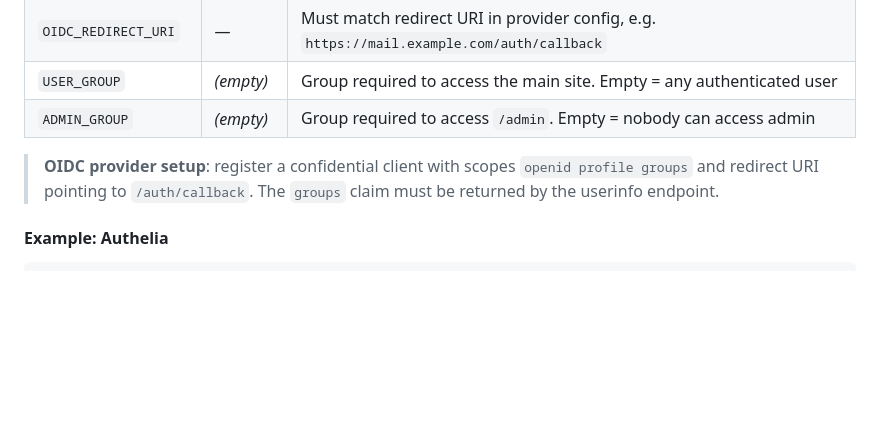
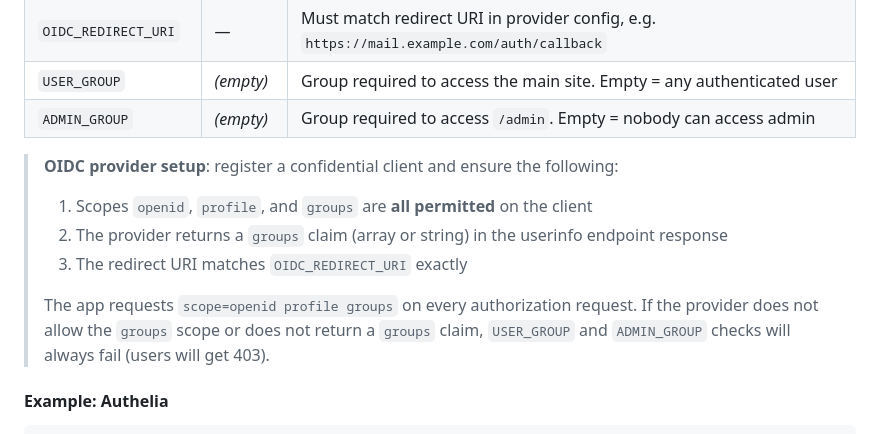
Before and after one commit to PC-Mo/TempMail, a Markdown page: README.md, the part around the change. Drawn GitHub-style; blank space fills up the shorter version.

Commit message:
docs: clarify OIDC groups scope requirement and failure behavior

```diff
--- a/README.md
+++ b/README.md
@@ -67,7 +67,12 @@ Used when `OIDC_ISSUER_URL` is set. All users must authenticate via the OIDC pro
 | `USER_GROUP` | _(empty)_ | Group required to access the main site. Empty = any authenticated user |
 | `ADMIN_GROUP` | _(empty)_ | Group required to access `/admin`. Empty = nobody can access admin |
 
-> **OIDC provider setup**: register a confidential client with scopes `openid profile groups` and redirect URI pointing to `/auth/callback`. The `groups` claim must be returned by the userinfo endpoint.
+> **OIDC provider setup**: register a confidential client and ensure the following:
+> 1. Scopes `openid`, `profile`, and `groups` are **all permitted** on the client
+> 2. The provider returns a `groups` claim (array or string) in the userinfo endpoint response
+> 3. The redirect URI matches `OIDC_REDIRECT_URI` exactly
+>
+> The app requests `scope=openid profile groups` on every authorization request. If the provider does not allow the `groups` scope or does not return a `groups` claim, `USER_GROUP` and `ADMIN_GROUP` checks will always fail (users will get 403).
 
 #### Example: Authelia
 
```
